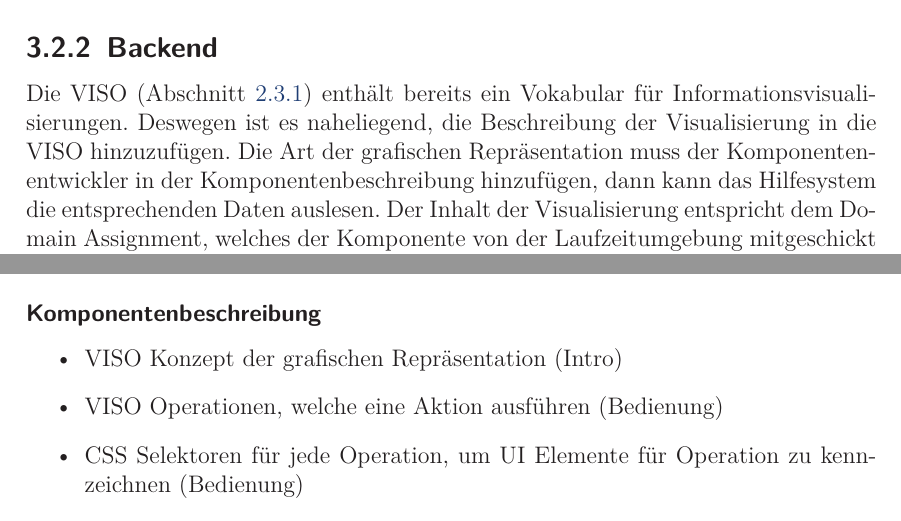
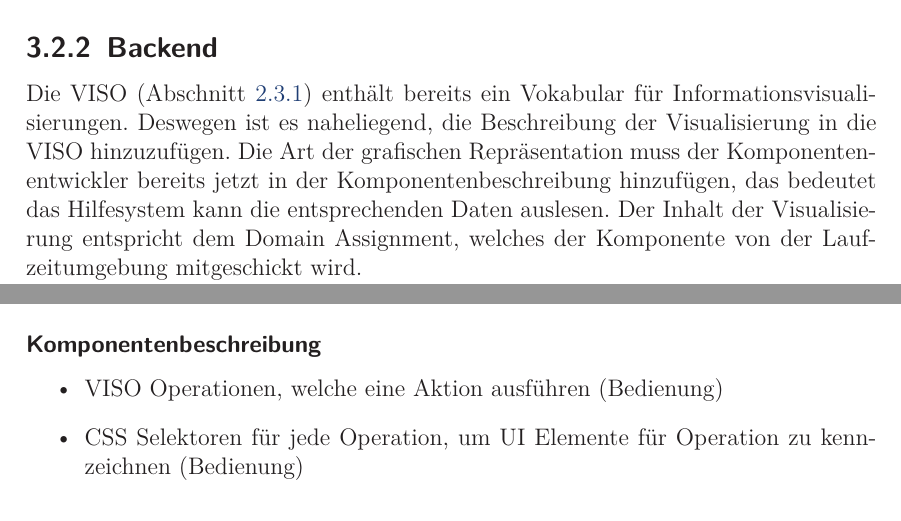
Before and after one commit to prayerslayer/diplomarbeit, a LaTeX thesis (da_piccolotto.tex): two parts of pages 39 and 63 of 73, joined at a grey line, cut so that both start at the same text. Compiled offline with pdfLaTeX; an older LaTeX class or package is replaced by its successor.

Commit message:
core kennt viso-graphic:position schon

```diff
--- a/da_piccolotto.tex
+++ b/da_piccolotto.tex
@@ -881,7 +881,12 @@ Nachdem der Benutzer bei der Visualisierung angekommen ist und die Komponenten s
 \subsection{Backend}
 \label{section:konzeption:intro:backend}
 
-Die VISO (Abschnitt~\ref{section:standderforschung:grundlagen:cruise_vizboard:viso}) enthält bereits ein Vokabular für Informationsvisualisierungen. Deswegen ist es naheliegend, die Beschreibung der Visualisierung in die VISO hinzuzufügen. Die Art der grafischen Repräsentation muss der Komponentenentwickler in der Komponentenbeschreibung hinzufügen, dann kann das Hilfesystem die entsprechenden Daten auslesen. Der Inhalt der Visualisierung entspricht dem Domain Assignment, welches der Komponente von der Laufzeitumgebung mitgeschickt wird.
+Die VISO (Abschnitt~\ref{section:standderforschung:grundlagen:cruise_vizboard:viso}) enthält bereits ein Vokabular für Informationsvisualisierungen. Deswegen ist es naheliegend, die Beschreibung der Visualisierung in die VISO hinzuzufügen. Die Art der grafischen Repräsentation muss der Komponentenentwickler bereits jetzt in der Komponentenbeschreibung hinzufügen, das bedeutet das Hilfesystem kann die entsprechenden Daten auslesen. Der Inhalt der Visualisierung entspricht dem Domain Assignment, welches der Komponente von der Laufzeitumgebung mitgeschickt wird.
+
+% core erweiterung
+
+Damit das Hilfesystem aber die URIs der aktuell visualisierten Datenattribute bekommt, muss das CoRe erweitert werden. Aktuell werden die Datenattribute entsprechend dem generischen Datenschema der Komponente umbenannt \cite{Voigt2012a}, das bedeutet die URIs gehen verloren. Das Domain Assignment enthält eine URL zu einer externen Wissensbasis, kann also auch keine Rückschlüsse über die verwendeten Daten im DaRe geben. Um dem Komponentenentwickler Aufwand zu ersparen sollte deswegen das CoRe dahingehend erweitert werden, dass das ursprüngliche Mapping der MRE mitgeliefert wird.
+
 
 \section{Bedienung}
 \label{section:konzeption:bedienung}
@@ -1512,7 +1513,6 @@ Für das Konzept wurde das Markup einer Komponente, die Komponentenbeschreibung
 \subsubsection{Komponentenbeschreibung}
 
 \begin{itemize}
-	\item VISO Konzept der grafischen Repräsentation (Intro)
 	\item VISO Operationen, welche eine Aktion ausführen (Bedienung)
 	\item CSS Selektoren für jede Operation, um UI Elemente für Operation zu kennzeichnen (Bedienung)
 	\item Konzept, welches Aktion näher beschreibt (Verlinkung)
```
Also changed, not shown: README.md, da_piccolotto.tex (6 more changed lines).
